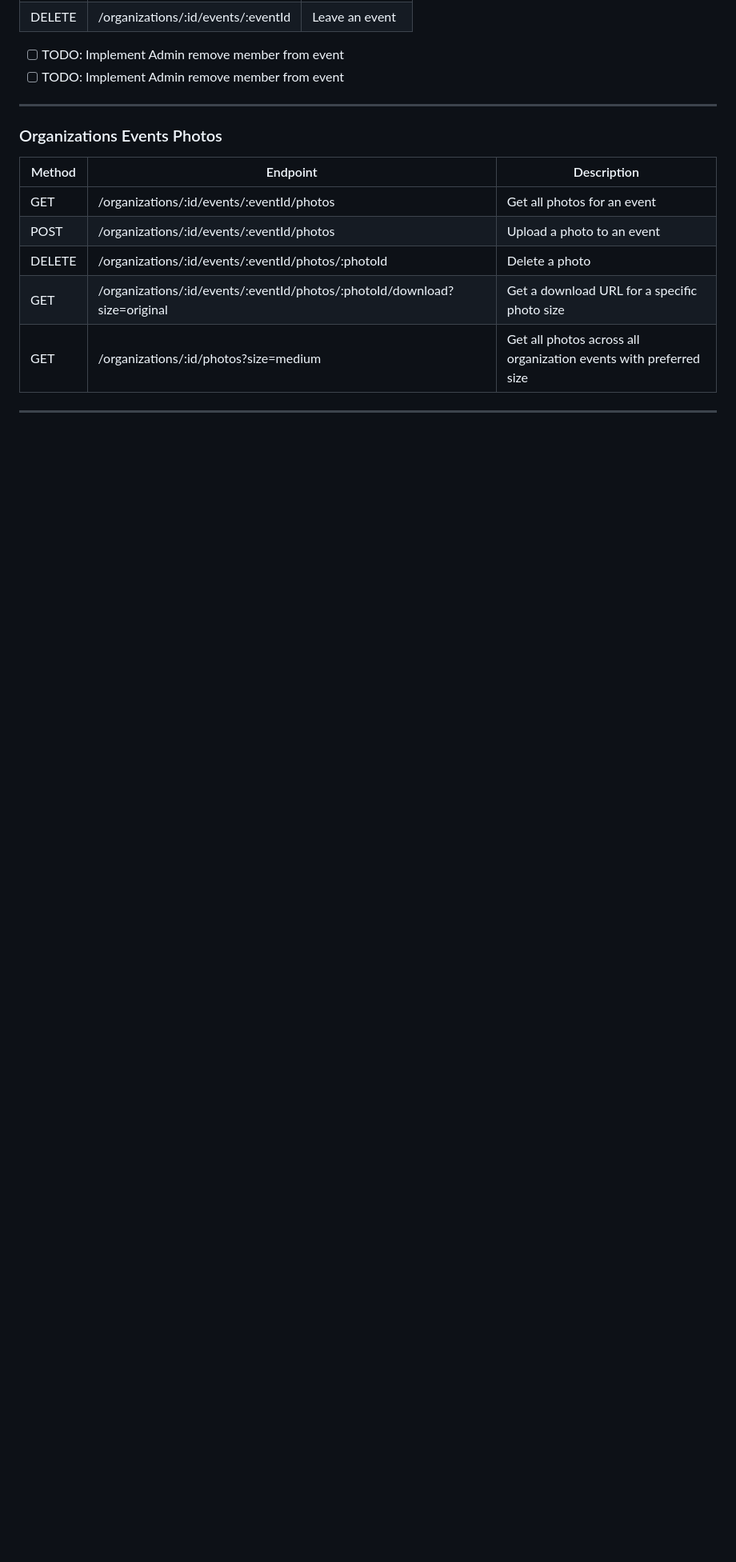
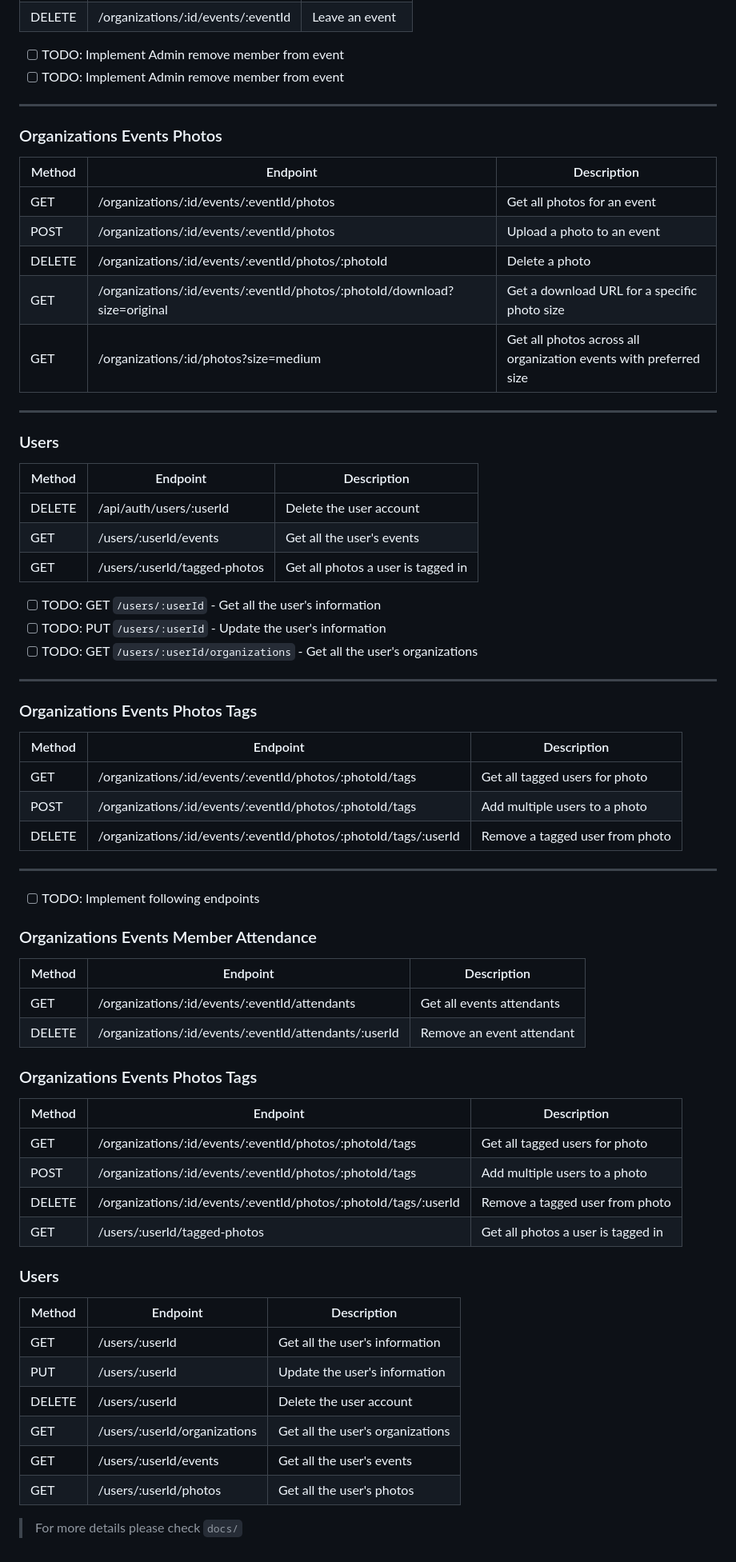
Before and after one commit to chastlyregino/PhotoComp--Node-Express, a Markdown page: README.md, the part around the change. Shown: that part at 80% size. GitHub-like rendering; blank space fills up the shorter version.

Commit message:
Restore missing sections

```diff
--- a/README.md
+++ b/README.md
@@ -194,3 +194,55 @@ The system uses a single-table design in DynamoDB with the following structure:
 | GET | /organizations/:id/photos?size=medium | Get all photos across all organization events with preferred size |
 
 ---
+
+### Users
+| Method | Endpoint | Description |
+|--------|----------|-------------|
+| DELETE | /api/auth/users/:userId | Delete the user account |
+| GET | /users/:userId/events | Get all the user's events  |
+| GET | /users/:userId/tagged-photos | Get all photos a user is tagged in|
+
+- [ ] TODO: GET `/users/:userId` - Get all the user's information
+- [ ] TODO: PUT `/users/:userId` - Update the user's information
+- [ ] TODO: GET `/users/:userId/organizations` - Get all the user's organizations
+
+---
+
+### Organizations Events Photos Tags
+| Method | Endpoint | Description |
+|--------|----------|-------------|
+| GET | /organizations/:id/events/:eventId/photos/:photoId/tags | Get all tagged users for photo|
+| POST | /organizations/:id/events/:eventId/photos/:photoId/tags | Add multiple users to a photo|
+| DELETE | /organizations/:id/events/:eventId/photos/:photoId/tags/:userId | Remove a tagged user from photo|
+
+---
+
+- [ ] TODO: Implement following endpoints
+
+### Organizations Events Member Attendance
+| Method | Endpoint | Description |
+|--------|----------|-------------|
+| GET | /organizations/:id/events/:eventId/attendants | Get all events attendants |
+| DELETE | /organizations/:id/events/:eventId/attendants/:userId | Remove an event attendant|
+
+
+### Organizations Events Photos Tags
+| Method | Endpoint | Description |
+|--------|----------|-------------|
+| GET | /organizations/:id/events/:eventId/photos/:photoId/tags | Get all tagged users for photo|
+| POST | /organizations/:id/events/:eventId/photos/:photoId/tags | Add multiple users to a photo|
+| DELETE | /organizations/:id/events/:eventId/photos/:photoId/tags/:userId | Remove a tagged user from photo|
+| GET | /users/:userId/tagged-photos | Get all photos a user is tagged in|
+
+### Users
+| Method | Endpoint | Description |
+|--------|----------|-------------|
+| GET | /users/:userId | Get all the user's information|
+| PUT | /users/:userId | Update the user's information |
+| DELETE | /users/:userId | Delete the user account |
+| GET | /users/:userId/organizations | Get all the user's organizations |
+| GET | /users/:userId/events | Get all the user's events  |
+| GET | /users/:userId/photos | Get all the user's photos  |
+
+
+> For more details please check `docs/`
```
